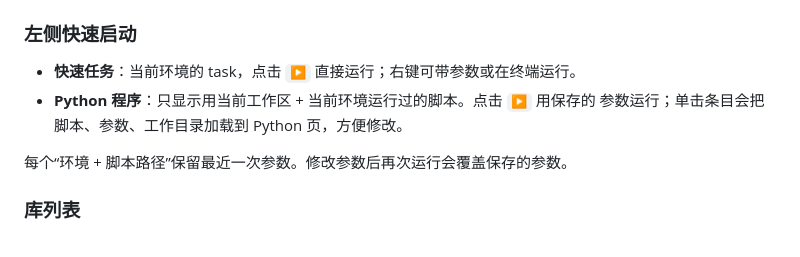
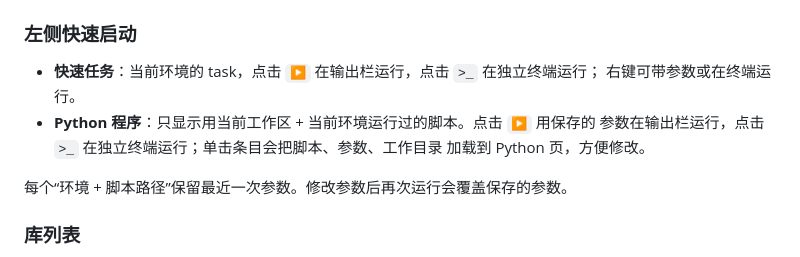
Before and after one commit to ruoyu0088/pixi-env-manager, a Markdown page: README.md, the part around the change. GitHub-like rendering.

Commit message:
docs: document sidebar run buttons

```diff
--- a/README.md
+++ b/README.md
@@ -118,9 +118,11 @@ C:\some\python.exe .\pixi_env_manager.py
 
 ### 左侧快速启动
 
-- **快速任务**：当前环境的 task，点击 `▶` 直接运行；右键可带参数或在终端运行。
+- **快速任务**：当前环境的 task，点击 `▶` 在输出栏运行，点击 `>_` 在独立终端运行；
+  右键可带参数或在终端运行。
 - **Python 程序**：只显示用当前工作区 + 当前环境运行过的脚本。点击 `▶` 用保存的
-  参数运行；单击条目会把脚本、参数、工作目录加载到 Python 页，方便修改。
+  参数在输出栏运行，点击 `>_` 在独立终端运行；单击条目会把脚本、参数、工作目录
+  加载到 Python 页，方便修改。
 
 每个“环境 + 脚本路径”保留最近一次参数。修改参数后再次运行会覆盖保存的参数。
 
```
